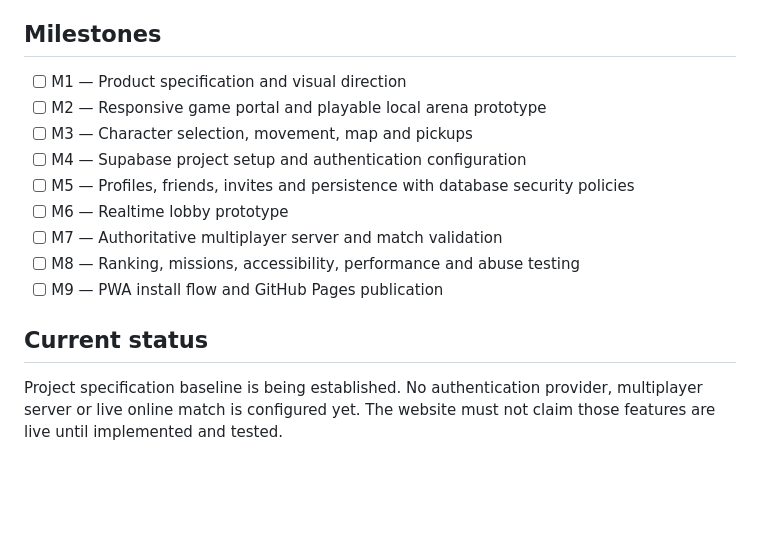
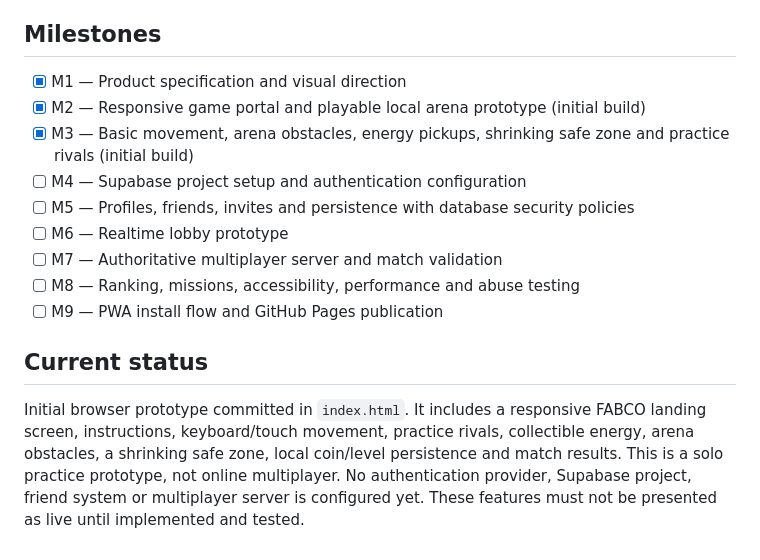
Before and after one commit to srikanthkurva71-sys/Fabco, a Markdown page: README.md, the part around the change. Drawn GitHub-style; blank space fills up the shorter version.

Commit message:
Document initial playable FABCO prototype

```diff
--- a/README.md
+++ b/README.md
@@ -42,9 +42,9 @@ GitHub Pages is static hosting with published-site and bandwidth limits. It does
 
 ## Milestones
 
-- [ ] M1 — Product specification and visual direction
-- [ ] M2 — Responsive game portal and playable local arena prototype
-- [ ] M3 — Character selection, movement, map and pickups
+- [x] M1 — Product specification and visual direction
+- [x] M2 — Responsive game portal and playable local arena prototype (initial build)
+- [x] M3 — Basic movement, arena obstacles, energy pickups, shrinking safe zone and practice rivals (initial build)
 - [ ] M4 — Supabase project setup and authentication configuration
 - [ ] M5 — Profiles, friends, invites and persistence with database security policies
 - [ ] M6 — Realtime lobby prototype
@@ -54,4 +54,4 @@ GitHub Pages is static hosting with published-site and bandwidth limits. It does
 
 ## Current status
 
-Project specification baseline is being established. No authentication provider, multiplayer server or live online match is configured yet. The website must not claim those features are live until implemented and tested.
+Initial browser prototype committed in `index.html`. It includes a responsive FABCO landing screen, instructions, keyboard/touch movement, practice rivals, collectible energy, arena obstacles, a shrinking safe zone, local coin/level persistence and match results. This is a solo practice prototype, not online multiplayer. No authentication provider, Supabase project, friend system or multiplayer server is configured yet. These features must not be presented as live until implemented and tested.
```
